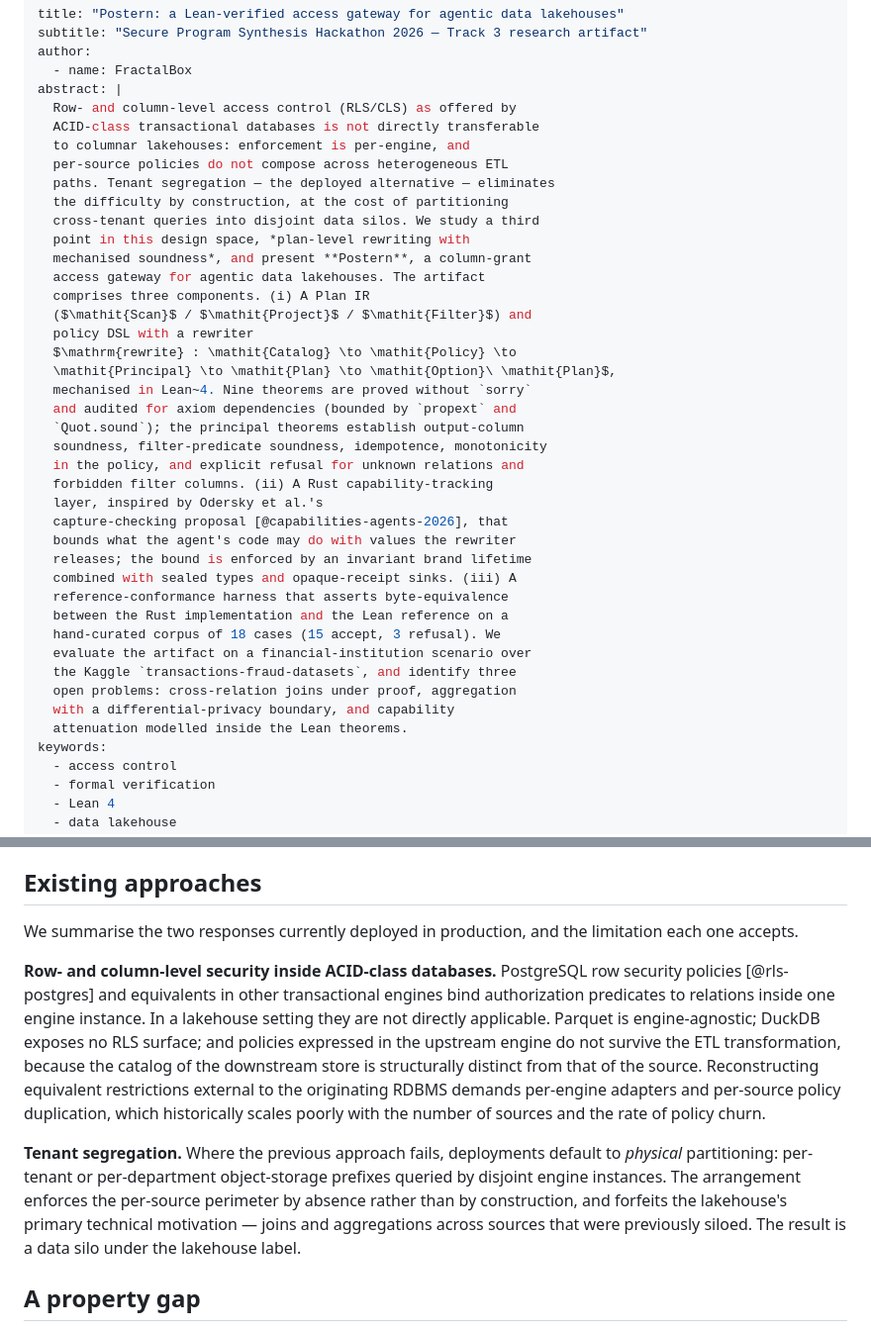
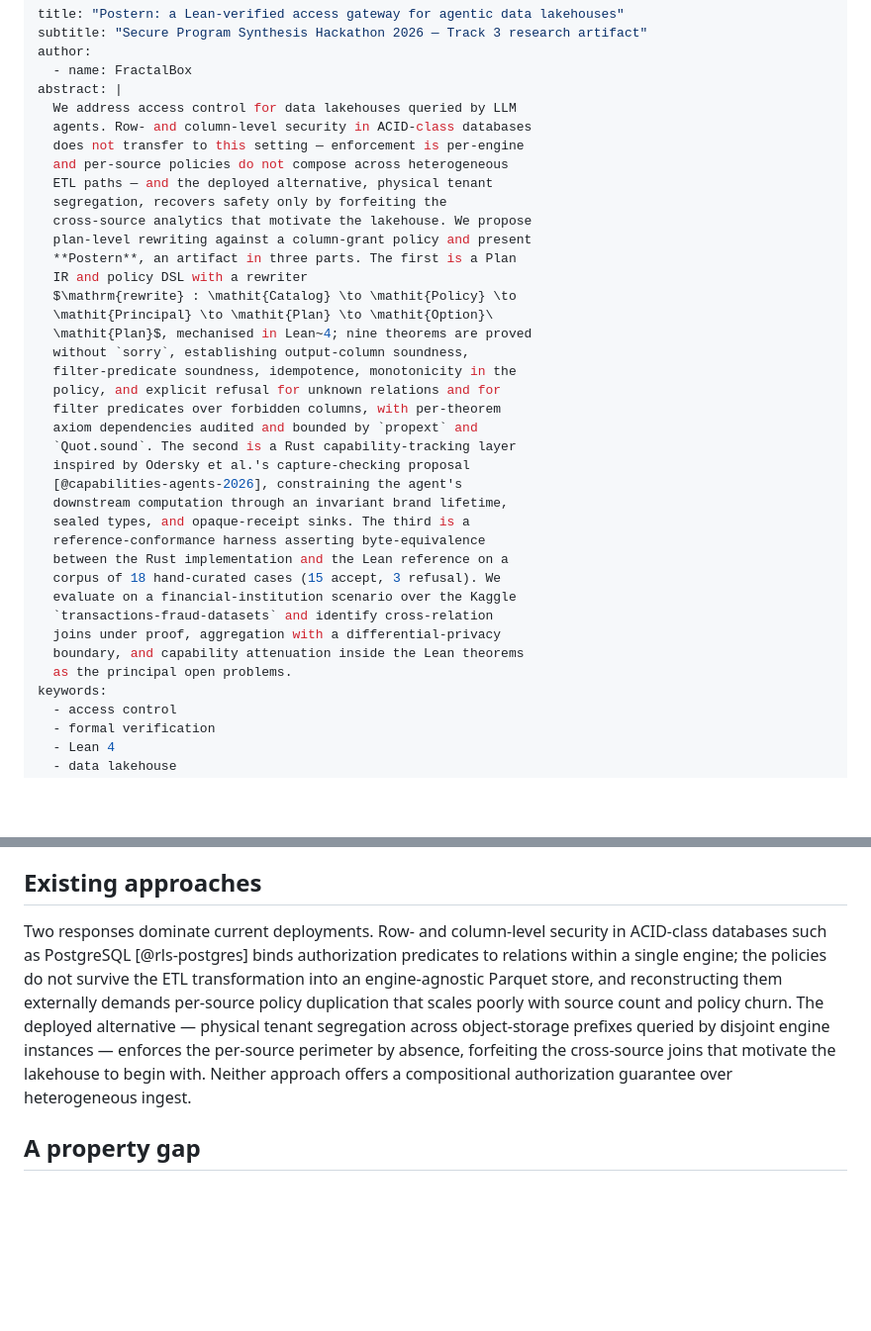
Before and after one commit to debuggingfuture/secure-program-synthesis, a Markdown page: paper/paper.md, 2 parts joined by grey strips. Shown at 99% size. GitHub-like rendering; blank space fills up the shorter version.

Commit message:
docs(paper): tighten abstract + condense §Existing-approaches to 4 sentences
Per user feedback:

- Abstract rewritten as a single problem-setting → contribution arc
  with three concrete components. Drops the prior "three points in
  this design space" wind-up and the implementation-detail asides;
  reads as a single ~280-word claim block.

- §Existing approaches condensed from 13 sentences to 4: one lead,
  one for RLS/CLS, one for tenant segregation, one conclusion
  noting neither offers a compositional authorization guarantee
  over heterogeneous ingest.

```diff
--- a/paper/paper.md
+++ b/paper/paper.md
@@ -4,40 +4,37 @@ subtitle: "Secure Program Synthesis Hackathon 2026 — Track 3 research artifact
 author:
   - name: FractalBox
 abstract: |
-  Row- and column-level access control (RLS/CLS) as offered by
-  ACID-class transactional databases is not directly transferable
-  to columnar lakehouses: enforcement is per-engine, and
-  per-source policies do not compose across heterogeneous ETL
-  paths. Tenant segregation — the deployed alternative — eliminates
-  the difficulty by construction, at the cost of partitioning
-  cross-tenant queries into disjoint data silos. We study a third
-  point in this design space, *plan-level rewriting with
-  mechanised soundness*, and present **Postern**, a column-grant
-  access gateway for agentic data lakehouses. The artifact
-  comprises three components. (i) A Plan IR
-  ($\mathit{Scan}$ / $\mathit{Project}$ / $\mathit{Filter}$) and
-  policy DSL with a rewriter
+  We address access control for data lakehouses queried by LLM
+  agents. Row- and column-level security in ACID-class databases
+  does not transfer to this setting — enforcement is per-engine
+  and per-source policies do not compose across heterogeneous
+  ETL paths — and the deployed alternative, physical tenant
+  segregation, recovers safety only by forfeiting the
+  cross-source analytics that motivate the lakehouse. We propose
+  plan-level rewriting against a column-grant policy and present
+  **Postern**, an artifact in three parts. The first is a Plan
+  IR and policy DSL with a rewriter
   $\mathrm{rewrite} : \mathit{Catalog} \to \mathit{Policy} \to
-  \mathit{Principal} \to \mathit{Plan} \to \mathit{Option}\ \mathit{Plan}$,
-  mechanised in Lean~4. Nine theorems are proved without `sorry`
-  and audited for axiom dependencies (bounded by `propext` and
-  `Quot.sound`); the principal theorems establish output-column
-  soundness, filter-predicate soundness, idempotence, monotonicity
-  in the policy, and explicit refusal for unknown relations and
-  forbidden filter columns. (ii) A Rust capability-tracking
-  layer, inspired by Odersky et al.'s
-  capture-checking proposal [@capabilities-agents-2026], that
-  bounds what the agent's code may do with values the rewriter
-  releases; the bound is enforced by an invariant brand lifetime
-  combined with sealed types and opaque-receipt sinks. (iii) A
-  reference-conformance harness that asserts byte-equivalence
+  \mathit{Principal} \to \mathit{Plan} \to \mathit{Option}\
+  \mathit{Plan}$, mechanised in Lean~4; nine theorems are proved
+  without `sorry`, establishing output-column soundness,
+  filter-predicate soundness, idempotence, monotonicity in the
+  policy, and explicit refusal for unknown relations and for
+  filter predicates over forbidden columns, with per-theorem
+  axiom dependencies audited and bounded by `propext` and
+  `Quot.sound`. The second is a Rust capability-tracking layer
+  inspired by Odersky et al.'s capture-checking proposal
+  [@capabilities-agents-2026], constraining the agent's
+  downstream computation through an invariant brand lifetime,
+  sealed types, and opaque-receipt sinks. The third is a
+  reference-conformance harness asserting byte-equivalence
   between the Rust implementation and the Lean reference on a
-  hand-curated corpus of 18 cases (15 accept, 3 refusal). We
-  evaluate the artifact on a financial-institution scenario over
-  the Kaggle `transactions-fraud-datasets`, and identify three
-  open problems: cross-relation joins under proof, aggregation
-  with a differential-privacy boundary, and capability
-  attenuation modelled inside the Lean theorems.
+  corpus of 18 hand-curated cases (15 accept, 3 refusal). We
+  evaluate on a financial-institution scenario over the Kaggle
+  `transactions-fraud-datasets` and identify cross-relation
+  joins under proof, aggregation with a differential-privacy
+  boundary, and capability attenuation inside the Lean theorems
+  as the principal open problems.
 keywords:
   - access control
   - formal verification
@@ -63,30 +60,19 @@ mechanisms were not designed to answer.
 
 ## Existing approaches
 
-We summarise the two responses currently deployed in production,
-and the limitation each one accepts.
-
-**Row- and column-level security inside ACID-class databases.**
-PostgreSQL row security policies [@rls-postgres] and equivalents
-in other transactional engines bind authorization predicates to
-relations inside one engine instance. In a lakehouse setting
-they are not directly applicable. Parquet is engine-agnostic;
-DuckDB exposes no RLS surface; and policies expressed in the
-upstream engine do not survive the ETL transformation, because
-the catalog of the downstream store is structurally distinct from
-that of the source. Reconstructing equivalent restrictions
-external to the originating RDBMS demands per-engine adapters and
-per-source policy duplication, which historically scales poorly
-with the number of sources and the rate of policy churn.
-
-**Tenant segregation.** Where the previous approach fails,
-deployments default to *physical* partitioning: per-tenant or
-per-department object-storage prefixes queried by disjoint engine
-instances. The arrangement enforces the per-source perimeter by
-absence rather than by construction, and forfeits the lakehouse's
-primary technical motivation — joins and aggregations across
-sources that were previously siloed. The result is a data silo
-under the lakehouse label.
+Two responses dominate current deployments. Row- and
+column-level security in ACID-class databases such as PostgreSQL
+[@rls-postgres] binds authorization predicates to relations
+within a single engine; the policies do not survive the ETL
+transformation into an engine-agnostic Parquet store, and
+reconstructing them externally demands per-source policy
+duplication that scales poorly with source count and policy
+churn. The deployed alternative — physical tenant segregation
+across object-storage prefixes queried by disjoint engine
+instances — enforces the per-source perimeter by absence,
+forfeiting the cross-source joins that motivate the lakehouse to
+begin with. Neither approach offers a compositional authorization
+guarantee over heterogeneous ingest.
 
 ## A property gap
 
```
